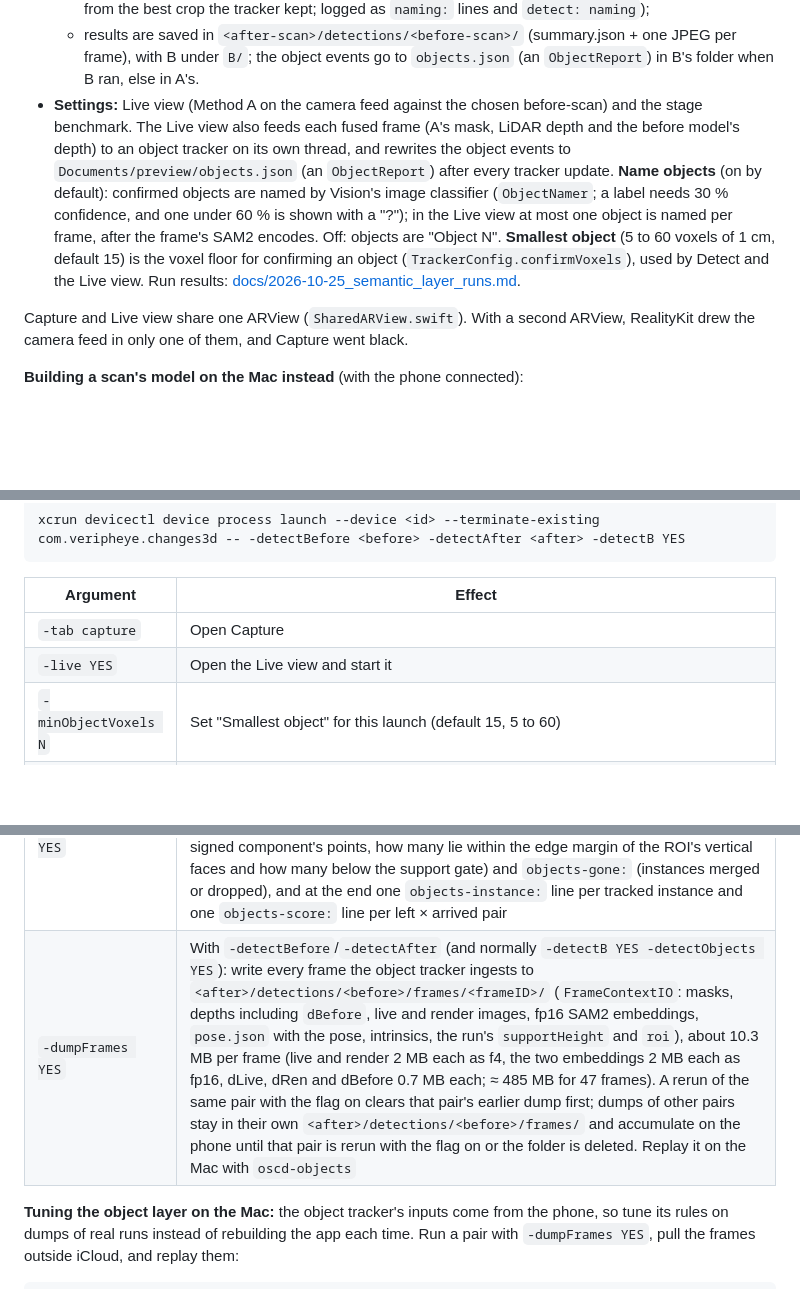
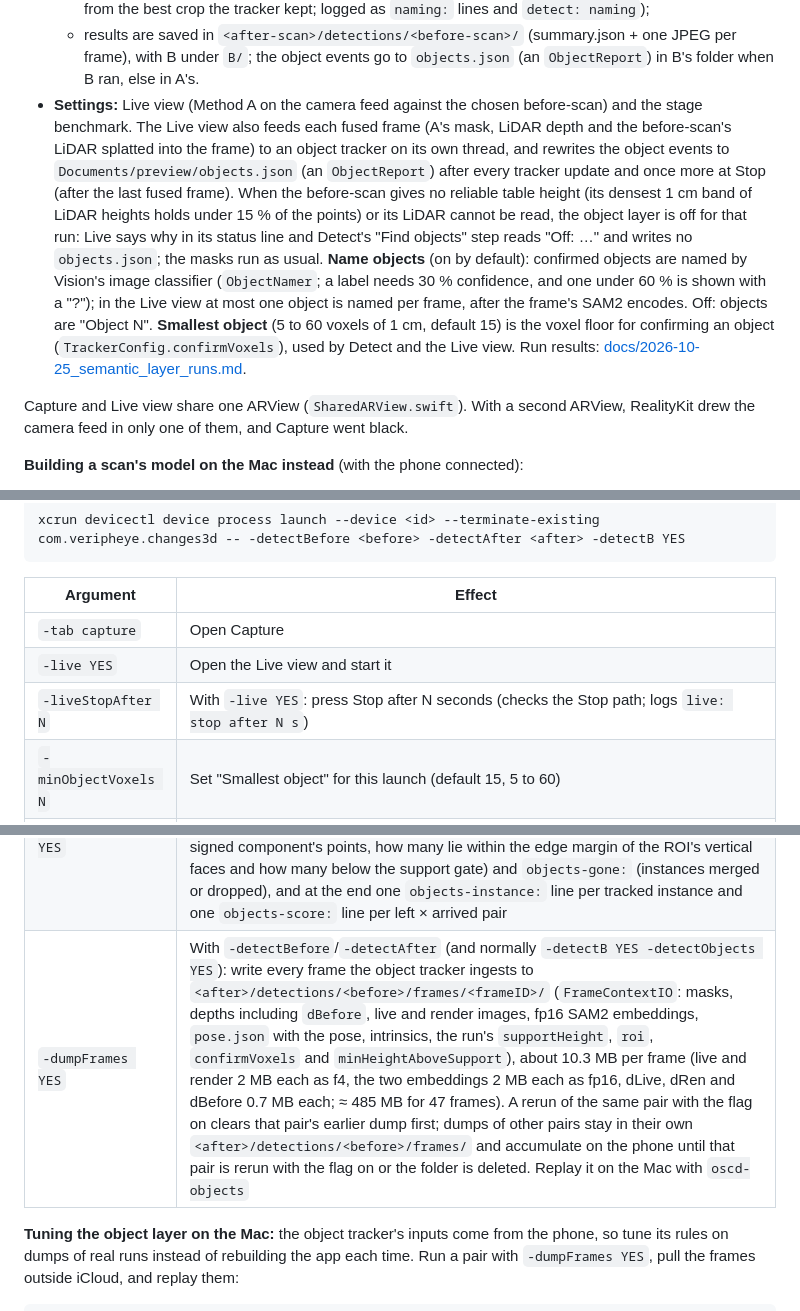
Before and after one commit to shekharashishraj/watermark_service, a Markdown page: oscd_mobile/README.md, 3 parts joined by grey strips. GitHub-like rendering; blank space fills up the shorter version.

Commit message:
Document the review fixes in the spec, the README and the run report
Co-Authored-By: Claude Opus 5.5 <noreply@anthropic.com>

```diff
--- a/oscd_mobile/README.md
+++ b/oscd_mobile/README.md
@@ -48,7 +48,7 @@ copy the weights the checkout already has into torch's cache:
   - after the final masks, "Find objects" runs the object tracker over the placed frames with their final masks (B's when B ran, else A's), reusing each frame's SAM2 features from a half-precision cache in `Library/Caches/detect/<after>_<before>/` that the run deletes when it ends, and rendering the before model again at each frame's pose (`MethodA.render(pose:)`); changes lying within 2 cm of the table (its height from the before-scan's LiDAR, logged as `semantic: support y`) are ignored;
   - before matching, each confirmed `removed` object gets its feature from the before-scan's own photo that sees it best (`BeforePhotoFeature`: the keyframe into which most of its points project, SAM2 pooled over those pixels; logged as `detect: before-photo features`), and every confirmed object is named by Vision (see Settings → Name objects; a removed object from the full-size before photo, the others from the best crop the tracker kept; logged as `naming:` lines and `detect: naming`);
   - results are saved in `<after-scan>/detections/<before-scan>/` (summary.json + one JPEG per frame), with B under `B/`; the object events go to `objects.json` (an `ObjectReport`) in B's folder when B ran, else in A's.
-- **Settings:** Live view (Method A on the camera feed against the chosen before-scan) and the stage benchmark. The Live view also feeds each fused frame (A's mask, LiDAR depth and the before model's depth) to an object tracker on its own thread, and rewrites the object events to `Documents/preview/objects.json` (an `ObjectReport`) after every tracker update. **Name objects** (on by default): confirmed objects are named by Vision's image classifier (`ObjectNamer`; a label needs 30 % confidence, and one under 60 % is shown with a "?"); in the Live view at most one object is named per frame, after the frame's SAM2 encodes. Off: objects are "Object N". **Smallest object** (5 to 60 voxels of 1 cm, default 15) is the voxel floor for confirming an object (`TrackerConfig.confirmVoxels`), used by Detect and the Live view. Run results: [docs/2026-10-25_semantic_layer_runs.md](docs/2026-10-25_semantic_layer_runs.md).
+- **Settings:** Live view (Method A on the camera feed against the chosen before-scan) and the stage benchmark. The Live view also feeds each fused frame (A's mask, LiDAR depth and the before-scan's LiDAR splatted into the frame) to an object tracker on its own thread, and rewrites the object events to `Documents/preview/objects.json` (an `ObjectReport`) after every tracker update and once more at Stop (after the last fused frame). When the before-scan gives no reliable table height (its densest 1 cm band of LiDAR heights holds under 15 % of the points) or its LiDAR cannot be read, the object layer is off for that run: Live says why in its status line and Detect's "Find objects" step reads "Off: …" and writes no `objects.json`; the masks run as usual. **Name objects** (on by default): confirmed objects are named by Vision's image classifier (`ObjectNamer`; a label needs 30 % confidence, and one under 60 % is shown with a "?"); in the Live view at most one object is named per frame, after the frame's SAM2 encodes. Off: objects are "Object N". **Smallest object** (5 to 60 voxels of 1 cm, default 15) is the voxel floor for confirming an object (`TrackerConfig.confirmVoxels`), used by Detect and the Live view. Run results: [docs/2026-10-25_semantic_layer_runs.md](docs/2026-10-25_semantic_layer_runs.md).
 
 Capture and Live view share one ARView (`SharedARView.swift`). With a second ARView, RealityKit drew the camera feed in only one of them, and Capture went black.
 
@@ -66,6 +66,7 @@ The script copies the scan off the phone, exports it, trains splatx (8,000 itera
 |---|---|
 | `-tab capture` | Open Capture |
 | `-live YES` | Open the Live view and start it |
+| `-liveStopAfter N` | With `-live YES`: press Stop after N seconds (checks the Stop path; logs `live: stop after N s`) |
 | `-minObjectVoxels N` | Set "Smallest object" for this launch (default 15, 5 to 60) |
 | `-viewObjects <after-scan>` | Open the 3D viewer on the before-scan of that scan's latest saved detection, with its object events drawn over the model; logs `viewer: objects <n> events` |
 | `-nameObjects NO` | Turn "Name objects" off for this launch (Settings stores it; default on) |
@@ -73,7 +74,7 @@ The script copies the scan off the phone, exports it, trains splatx (8,000 itera
 | `-viewModel <scan>` | Open the 3D viewer; `-viewYawDeg` / `-viewPitchDeg` turn the first view |
 | `-beforeScanID <scan>` | Set the before-scan |
 | `-detectObjects YES` | With `-detectBefore`/`-detectAfter`: also write the object report to `app-log.txt` as one `objects:` JSON line, plus diagnostics: `objects-roi:` (the ROI box), per frame `objects-frame:` (changed pixels by depth sign and \|d\| band, the frame's LiDAR − model depth offset, components, created/merged/dropped), `objects-comp:` (each signed component's points, how many lie within the edge margin of the ROI's vertical faces and how many below the support gate) and `objects-gone:` (instances merged or dropped), and at the end one `objects-instance:` line per tracked instance and one `objects-score:` line per left × arrived pair |
-| `-dumpFrames YES` | With `-detectBefore`/`-detectAfter` (and normally `-detectB YES -detectObjects YES`): write every frame the object tracker ingests to `<after>/detections/<before>/frames/<frameID>/` (`FrameContextIO`: masks, depths including `dBefore`, live and render images, fp16 SAM2 embeddings, `pose.json` with the pose, intrinsics, the run's `supportHeight` and `roi`), about 10.3 MB per frame (live and render 2 MB each as f4, the two embeddings 2 MB each as fp16, dLive, dRen and dBefore 0.7 MB each; ≈ 485 MB for 47 frames). A rerun of the same pair with the flag on clears that pair's earlier dump first; dumps of other pairs stay in their own `<after>/detections/<before>/frames/` and accumulate on the phone until that pair is rerun with the flag on or the folder is deleted. Replay it on the Mac with `oscd-objects` |
+| `-dumpFrames YES` | With `-detectBefore`/`-detectAfter` (and normally `-detectB YES -detectObjects YES`): write every frame the object tracker ingests to `<after>/detections/<before>/frames/<frameID>/` (`FrameContextIO`: masks, depths including `dBefore`, live and render images, fp16 SAM2 embeddings, `pose.json` with the pose, intrinsics, the run's `supportHeight`, `roi`, `confirmVoxels` and `minHeightAboveSupport`), about 10.3 MB per frame (live and render 2 MB each as f4, the two embeddings 2 MB each as fp16, dLive, dRen and dBefore 0.7 MB each; ≈ 485 MB for 47 frames). A rerun of the same pair with the flag on clears that pair's earlier dump first; dumps of other pairs stay in their own `<after>/detections/<before>/frames/` and accumulate on the phone until that pair is rerun with the flag on or the folder is deleted. Replay it on the Mac with `oscd-objects` |
 
 **Tuning the object layer on the Mac:** the object tracker's inputs come from the phone, so tune its rules on dumps of real runs instead of rebuilding the app each time. Run a pair with `-dumpFrames YES`, pull the frames outside iCloud, and replay them:
 
```
Also changed, not shown: other parts of oscd_mobile/README.md (+1 -1 lines), oscd_mobile/docs/2026-10-25_semantic_layer_runs.md (+34 -20 lines), 1 other file.
